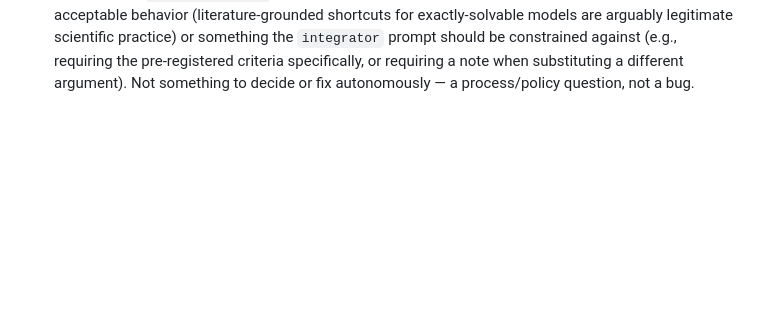
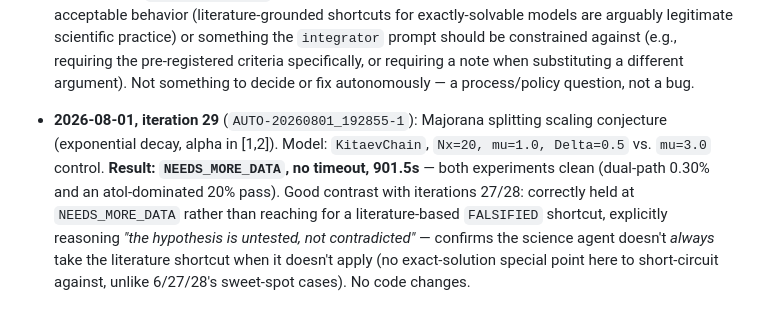
Before and after one commit to hepzanechen/counting-field-on-lattice, a Markdown page: doc/virtual-lab-log/observations.md, the part around the change. GitHub-like rendering; blank space fills up the shorter version.

Commit message:
Log loop iteration 29: clean NEEDS_MORE_DATA, good contrast with recent FALSIFIED pattern
AUTO-20260801_192855-1: NEEDS_MORE_DATA, no timeout, 901.5s. Correctly held
open rather than reaching for a literature shortcut -- no exact-solution
special point here, unlike iterations 6/27/28. No code changes.

Co-Authored-By: Claude Sonnet 5 <noreply@anthropic.com>

```diff
--- a/doc/virtual-lab-log/observations.md
+++ b/doc/virtual-lab-log/observations.md
@@ -998,3 +998,13 @@ though no new physics evidence came out of those ~8.7 hours.
   be constrained against (e.g., requiring the pre-registered criteria specifically, or
   requiring a note when substituting a different argument). Not something to decide or
   fix autonomously — a process/policy question, not a bug.
+
+- **2026-08-01, iteration 29** (`AUTO-20260801_192855-1`): Majorana splitting scaling
+  conjecture (exponential decay, alpha in [1,2]). Model: `KitaevChain`, `Nx=20, mu=1.0,
+  Delta=0.5` vs. `mu=3.0` control. **Result: `NEEDS_MORE_DATA`, no timeout, 901.5s** —
+  both experiments clean (dual-path 0.30% and an atol-dominated 20% pass). Good contrast
+  with iterations 27/28: correctly held at `NEEDS_MORE_DATA` rather than reaching for a
+  literature-based `FALSIFIED` shortcut, explicitly reasoning *"the hypothesis is
+  untested, not contradicted"* — confirms the science agent doesn't *always* take the
+  literature shortcut when it doesn't apply (no exact-solution special point here to
+  short-circuit against, unlike 6/27/28's sweet-spot cases). No code changes.
```
Also changed, not shown: doc/virtual-lab-log/benchmark.md (+1 -0 lines).
